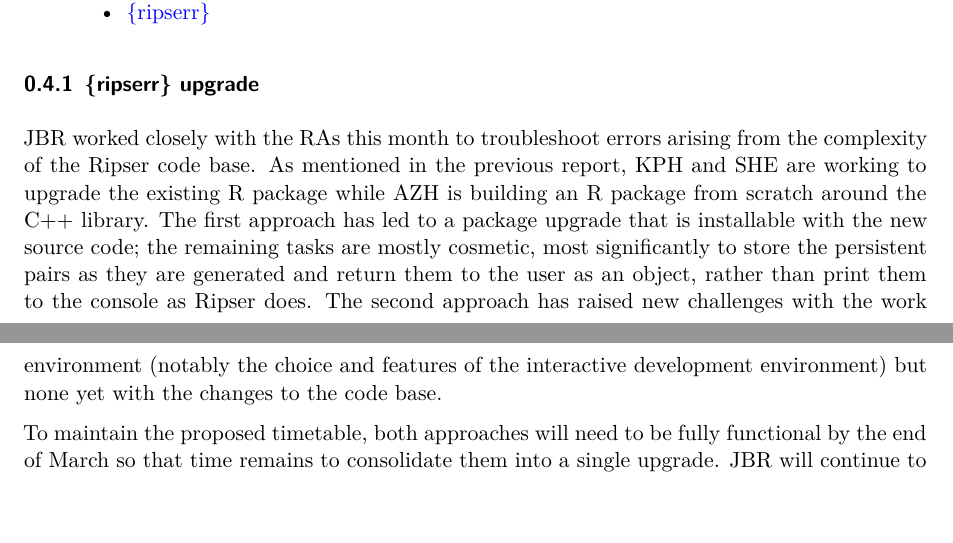
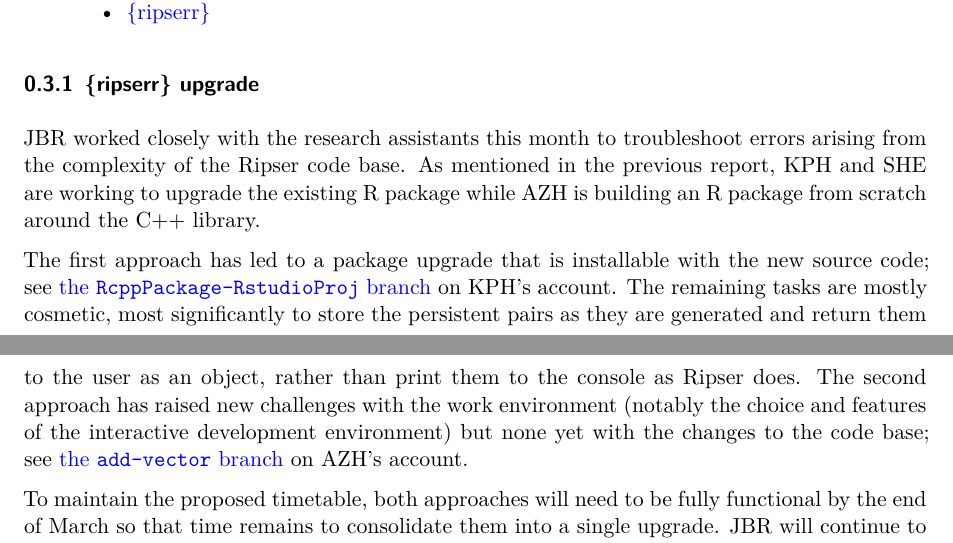
Before and after one commit to tdaverse/tdarec-grant, a Quarto document (2025-03-03/February2025.qmd): two parts of pages 2 and 3 of 3, joined at a grey line, cut so that both start at the same text, the shorter picture padded with empty space. Rendered offline with R 4.5, knitr and Pandoc in place of Quarto, then LaTeX, with nearby package versions.

Commit message:
add links to research assistant fork branches

```diff
--- a/2025-03-03/February2025.qmd
+++ b/2025-03-03/February2025.qmd
@@ -110,10 +110,11 @@ Repositories
 
 ### {ripserr} upgrade
 
-JBR worked closely with the RAs this month to troubleshoot errors arising from the complexity of the Ripser code base.
+JBR worked closely with the research assistants this month to troubleshoot errors arising from the complexity of the Ripser code base.
 As mentioned in the previous report, KPH and SHE are working to upgrade the existing R package while AZH is building an R package from scratch around the C++ library.
-The first approach has led to a package upgrade that is installable with the new source code; the remaining tasks are mostly cosmetic, most significantly to store the persistent pairs as they are generated and return them to the user as an object, rather than print them to the console as Ripser does.
-The second approach has raised new challenges with the work environment (notably the choice and features of the interactive development environment) but none yet with the changes to the code base.
+
+The first approach has led to a package upgrade that is installable with the new source code; see [the `RcppPackage-RstudioProj` branch](https://github.com/StrongKs/ripser/tree/RcppPackage-RstudioProj) on KPH's account. The remaining tasks are mostly cosmetic, most significantly to store the persistent pairs as they are generated and return them to the user as an object, rather than print them to the console as Ripser does.
+The second approach has raised new challenges with the work environment (notably the choice and features of the interactive development environment) but none yet with the changes to the code base; see [the `add-vector` branch](https://github.com/resetdisconnect/ripser/tree/add-vector) on AZH's account.
 
 To maintain the proposed timetable, both approaches will need to be fully functional by the end of March so that time remains to consolidate them into a single upgrade.
 JBR will continue to work closely with the RAs while completing the less technical, more expository tasks associated with Aim 1.
```
Also changed, not shown: 2025-03-03/February2025.qmd (4 more changed lines).
